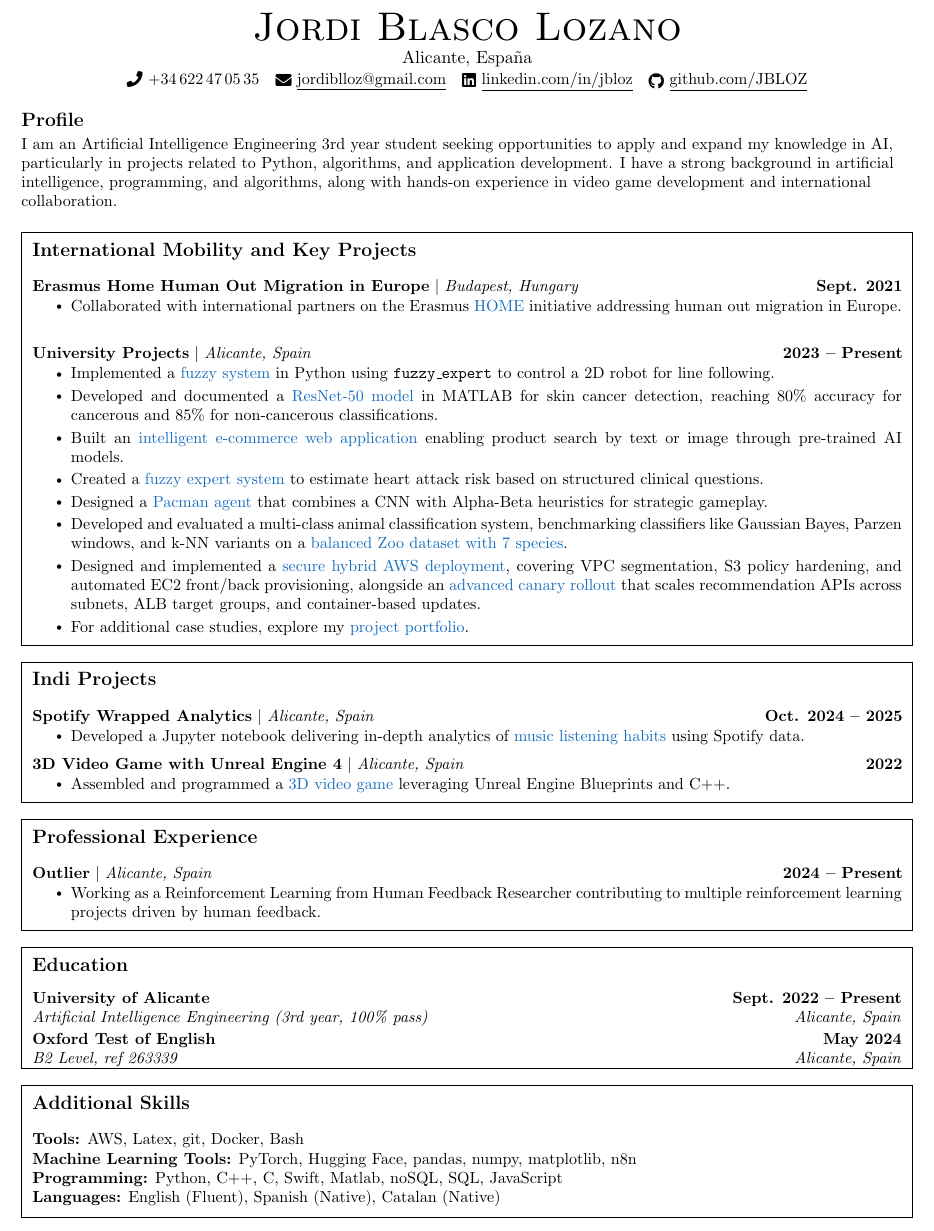
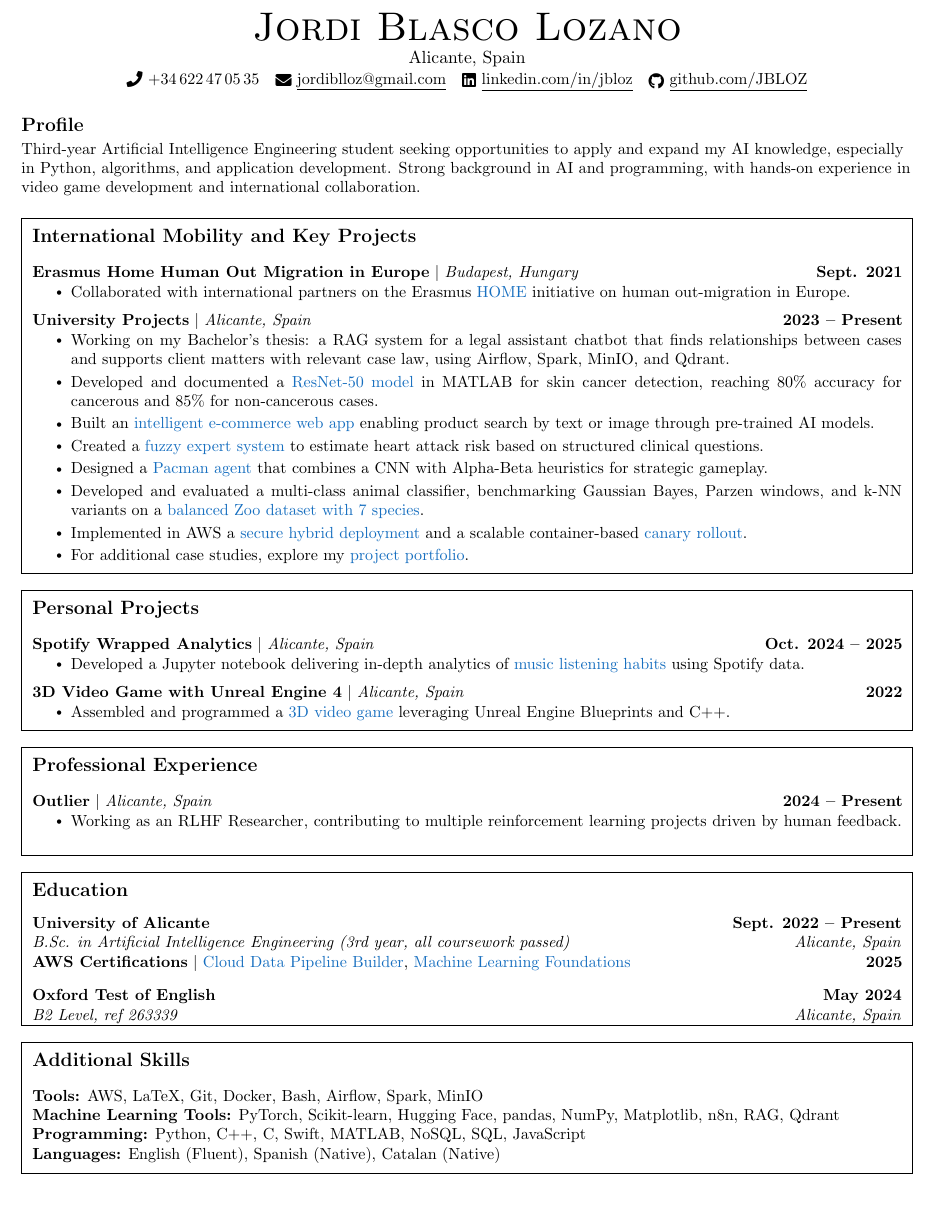
Before and after one commit to JBLOZ/portfolio, a LaTeX CV (cv/cv_en.tex): part of the page, cut so that both start at the same text, the shorter picture padded with empty space. Compiled offline with pdfLaTeX.

Commit message:
cv update

```diff
--- a/cv/cv_en.tex
+++ b/cv/cv_en.tex
@@ -124,7 +124,7 @@
 
 \begin{center}
     {\Huge \scshape Jordi Blasco Lozano} \\ \vspace{1pt}
-    Alicante, Espa\~na \\ \vspace{1pt}
+    Alicante, Spain \\ \vspace{1pt}
     \small \raisebox{-0.1\height}\faPhone\ +34\,622\,47\,05\,35 ~
     \href{mailto:jordiblloz@gmail.com}{\raisebox{-0.2\height}\faEnvelope\ \underline{jordiblloz@gmail.com}} ~
     \href{https://linkedin.com/in/jbloz}{\raisebox{-0.2\height}\faLinkedin\ \underline{linkedin.com/in/jbloz}} ~
@@ -134,7 +134,7 @@
 \vspace{4pt}
 {\scshape\large\bfseries Profile}\par
 \vspace{2pt}
-\small I am an Artificial Intelligence Engineering 3rd year student seeking opportunities to apply and expand my knowledge in AI, particularly in projects related to Python, algorithms, and application development. I have a strong background in artificial intelligence, programming, and algorithms, along with hands-on experience in video game development and international collaboration.
+\small Third-year Artificial Intelligence Engineering student seeking opportunities to apply and expand my AI knowledge, especially in Python, algorithms, and application development. Strong background in AI and programming, with hands-on experience in video game development and international collaboration.
 \vspace{6pt}
 
 %-----------INTERNATIONAL MOBILITY-----------
@@ -143,25 +143,25 @@
     \resumeProjectHeading
       {\textbf{Erasmus Home Human Out Migration in Europe} $|$ \emph{Budapest, Hungary}}{Sept. 2021}
       \resumeItemListStart
-        \resumeItem{Collaborated with international partners on the Erasmus \bluehref{https://erasmus-plus.ec.europa.eu/projects/search/details/2020-1-FR01-KA229-079855}{HOME} initiative addressing human out migration in Europe.}
+        \resumeItem{Collaborated with international partners on the Erasmus \bluehref{https://erasmus-plus.ec.europa.eu/projects/search/details/2020-1-FR01-KA229-079855}{HOME} initiative on human out-migration in Europe.}
       \resumeItemListEnd
     \resumeProjectHeading
       {\textbf{University Projects} $|$ \emph{Alicante, Spain}}{2023 -- Present}
       \resumeItemListStart
-  \resumeItem{Implemented a \bluehref{https://github.com/JBLOZ/ROBOT-fuzzy-and-basiclogic}{fuzzy system} in Python using \texttt{fuzzy\_expert} to control a 2D robot for line following.}
-  \resumeItem{Developed and documented a \bluehref{https://github.com/JBLOZ/CNN-classification----geometric2d-and-cancer-dangerousness}{ResNet-50 model} in MATLAB for skin cancer detection, reaching 80\% accuracy for cancerous and 85\% for non-cancerous classifications.}
-  \resumeItem{Built an \bluehref{https://github.com/JBLOZ/py-ecommerce-software-proyect}{intelligent e-commerce web application} enabling product search by text or image through pre-trained AI models.}
+  \resumeItem{Working on my Bachelor's thesis: a RAG system for a legal assistant chatbot that finds relationships between cases and supports client matters with relevant case law, using Airflow, Spark, MinIO, and Qdrant.}
+  \resumeItem{Developed and documented a \bluehref{https://github.com/JBLOZ/CNN-classification----geometric2d-and-cancer-dangerousness}{ResNet-50 model} in MATLAB for skin cancer detection, reaching 80\% accuracy for cancerous and 85\% for non-cancerous cases.}
+  \resumeItem{Built an \bluehref{https://github.com/JBLOZ/py-ecommerce-software-proyect}{intelligent e-commerce web app} enabling product search by text or image through pre-trained AI models.}
   \resumeItem{Created a \bluehref{https://github.com/JBLOZ/heart-attack-fuzzy-system}{fuzzy expert system} to estimate heart attack risk based on structured clinical questions.}
-  \resumeItem{Designed a \bluehref{https://github.com/JBLOZ/PACMAN-CNN-Alphabeta}{Pacman agent} that combines a CNN with Alpha-Beta heuristics for strategic gameplay.}
-  \resumeItem{Developed and evaluated a multi-class animal classification system, benchmarking classifiers like Gaussian Bayes, Parzen windows, and k-NN variants on a \bluehref{https://jbloz.github.io/portfolio/proyectos/aprendizaje_automatico/p_02/memoria.pdf}{balanced Zoo dataset with 7 species}.}
-  \resumeItem{Designed and implemented a \bluehref{https://jbloz.github.io/portfolio/proyectos/aws/p_03/memoria_03.pdf}{secure hybrid AWS deployment}, covering VPC segmentation, S3 policy hardening, and automated EC2 front/back provisioning, alongside an \bluehref{https://jbloz.github.io/portfolio/proyectos/aws/p_04/memoria_04.pdf}{advanced canary rollout} that scales recommendation APIs across subnets, ALB target groups, and container-based updates.}
+  \resumeItem{Designed a \bluehref{https://jbloz.github.io/portfolio/proyectos/PACMAN-CNN-Alphabeta/memoria.pdf}{Pacman agent} that combines a CNN with Alpha-Beta heuristics for strategic gameplay.}
+  \resumeItem{Developed and evaluated a multi-class animal classifier, benchmarking Gaussian Bayes, Parzen windows, and k-NN variants on a \bluehref{https://jbloz.github.io/portfolio/proyectos/aprendizaje_automatico/p_02/memoria.pdf}{balanced Zoo dataset with 7 species}.}
+  \resumeItem{Implemented in AWS a \bluehref{https://jbloz.github.io/portfolio/proyectos/aws/p_03/memoria_03.pdf}{secure hybrid deployment} and a scalable container-based \bluehref{https://jbloz.github.io/portfolio/proyectos/aws/p_04/memoria_04.pdf}{canary rollout}.}
   \resumeItem{For additional case studies, explore my \bluehref{https://jbloz.github.io/portfolio}{project portfolio}.}
       \resumeItemListEnd
   \resumeSubHeadingListEnd
 \end{resumeSection}
 
 %-----------INDI PROJECTS-----------
-\begin{resumeSection}{Indi Projects}
+\begin{resumeSection}{Personal Projects}
   \resumeSubHeadingListStart
     \resumeProjectHeading
       {\textbf{Spotify Wrapped Analytics} $|$ \emph{Alicante, Spain}}{Oct. 2024 -- 2025}
@@ -182,7 +182,7 @@
     \resumeProjectHeading
       {\textbf{Outlier} $|$ \emph{Alicante, Spain}}{2024 -- Present}
       \resumeItemListStart
-        \resumeItem{Working as a Reinforcement Learning from Human Feedback Researcher contributing to multiple reinforcement learning projects driven by human feedback.}
+        \resumeItem{Working as an RLHF Researcher, contributing to multiple reinforcement learning projects driven by human feedback.}
       \resumeItemListEnd
   \resumeSubHeadingListEnd
 \end{resumeSection}
@@ -192,7 +192,9 @@
   \resumeSubHeadingListStart
     \resumeSubheading
       {University of Alicante}{Sept. 2022 -- Present}
-      {Artificial Intelligence Engineering (3rd year, 100\% pass)}{Alicante, Spain}
+      {B.Sc. in Artificial Intelligence Engineering (3rd year, all coursework passed)}{Alicante, Spain}
+    \resumeProjectHeading
+      {\textbf{AWS Certifications} $|$ \bluehref{https://www.credly.com/badges/f519a2a5-7413-469f-9060-bf23f53ecf9c/public_url}{Cloud Data Pipeline Builder}, \bluehref{https://www.credly.com/badges/85e5e8d7-8051-4503-96ee-250c99cd4b6e/public_url}{Machine Learning Foundations}}{2025}
     \resumeSubheading
       {Oxford Test of English}{May 2024}
       {B2 Level, ref 263339}{Alicante, Spain}
@@ -203,9 +205,9 @@
 \begin{resumeSection}{Additional Skills}
   \resumeSubHeadingListStart
     \item[]\small
-      	\textbf{Tools:} AWS, Latex, git, Docker, Bash \\
-      	\textbf{Machine Learning Tools:} PyTorch, Hugging Face, pandas, numpy, matplotlib, n8n \\
-      	\textbf{Programming:} Python, C++, C, Swift, Matlab, noSQL, SQL, JavaScript \\
+      	\textbf{Tools:} AWS, LaTeX, Git, Docker, Bash, Airflow, Spark, MinIO \\
+      	\textbf{Machine Learning Tools:} PyTorch, Scikit-learn, Hugging Face, pandas, NumPy, Matplotlib, n8n, RAG, Qdrant \\
+      	\textbf{Programming:} Python, C++, C, Swift, MATLAB, NoSQL, SQL, JavaScript \\
       	\textbf{Languages:} English (Fluent), Spanish (Native), Catalan (Native)
   \resumeSubHeadingListEnd
 \end{resumeSection}
```
Also changed, not shown: cv/cv_es.tex (+3 -3 lines), cv/cv_en.pdf, cv/cv_es.pdf, 3 other files.
